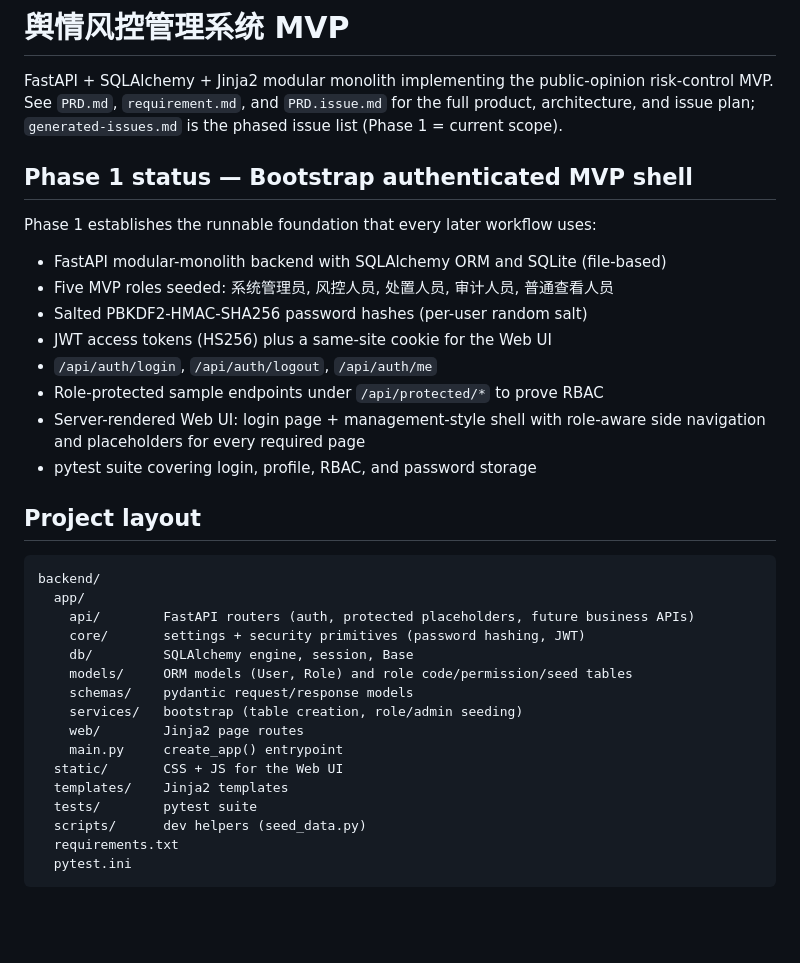
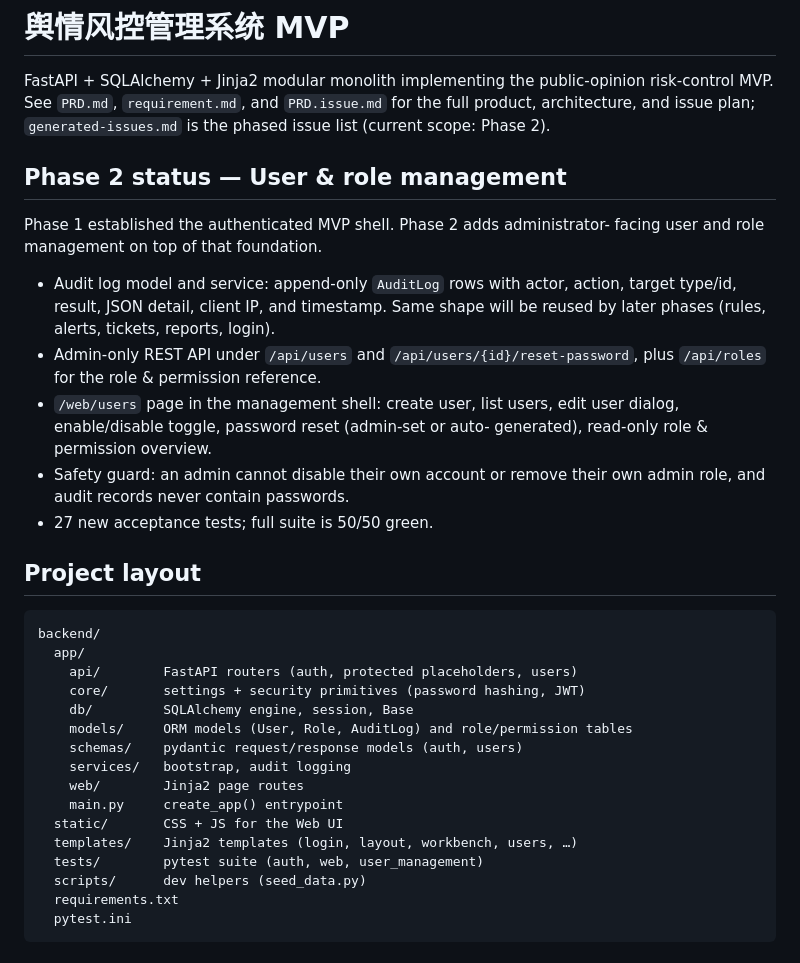
Before and after one commit to Jiezheng007/new, a Markdown page: README.md, the part around one of its changes. GitHub-like rendering; blank space fills up the shorter version.

````diff
--- a/README.md
+++ b/README.md
@@ -3,37 +3,41 @@
 FastAPI + SQLAlchemy + Jinja2 modular monolith implementing the public-opinion
 risk-control MVP. See `PRD.md`, `requirement.md`, and `PRD.issue.md` for the
 full product, architecture, and issue plan; `generated-issues.md` is the
-phased issue list (Phase 1 = current scope).
+phased issue list (current scope: Phase 2).
 
-## Phase 1 status — Bootstrap authenticated MVP shell
+## Phase 2 status — User & role management
 
-Phase 1 establishes the runnable foundation that every later workflow uses:
+Phase 1 established the authenticated MVP shell. Phase 2 adds administrator-
+facing user and role management on top of that foundation.
 
-- FastAPI modular-monolith backend with SQLAlchemy ORM and SQLite (file-based)
-- Five MVP roles seeded: 系统管理员, 风控人员, 处置人员, 审计人员, 普通查看人员
-- Salted PBKDF2-HMAC-SHA256 password hashes (per-user random salt)
-- JWT access tokens (HS256) plus a same-site cookie for the Web UI
-- `/api/auth/login`, `/api/auth/logout`, `/api/auth/me`
-- Role-protected sample endpoints under `/api/protected/*` to prove RBAC
-- Server-rendered Web UI: login page + management-style shell with role-aware side navigation and placeholders for every required page
-- pytest suite covering login, profile, RBAC, and password storage
+- Audit log model and service: append-only `AuditLog` rows with actor, action,
+  target type/id, result, JSON detail, client IP, and timestamp. Same shape
+  will be reused by later phases (rules, alerts, tickets, reports, login).
+- Admin-only REST API under `/api/users` and `/api/users/{id}/reset-password`,
+  plus `/api/roles` for the role & permission reference.
+- `/web/users` page in the management shell: create user, list users, edit
+  user dialog, enable/disable toggle, password reset (admin-set or auto-
+  generated), read-only role & permission overview.
+- Safety guard: an admin cannot disable their own account or remove their own
+  admin role, and audit records never contain passwords.
+- 27 new acceptance tests; full suite is 50/50 green.
 
 ## Project layout
 
 ```
 backend/
   app/
-    api/        FastAPI routers (auth, protected placeholders, future business APIs)
+    api/        FastAPI routers (auth, protected placeholders, users)
     core/       settings + security primitives (password hashing, JWT)
     db/         SQLAlchemy engine, session, Base
-    models/     ORM models (User, Role) and role code/permission/seed tables
-    schemas/    pydantic request/response models
-    services/   bootstrap (table creation, role/admin seeding)
+    models/     ORM models (User, Role, AuditLog) and role/permission tables
+    schemas/    pydantic request/response models (auth, users)
+    services/   bootstrap, audit logging
     web/        Jinja2 page routes
     main.py     create_app() entrypoint
   static/       CSS + JS for the Web UI
-  templates/    Jinja2 templates
-  tests/        pytest suite
+  templates/    Jinja2 templates (login, layout, workbench, users, …)
+  tests/        pytest suite (auth, web, user_management)
   scripts/      dev helpers (seed_data.py)
   requirements.txt
   pytest.ini
````
Also changed, not shown: other parts of README.md (+48 -15 lines).
